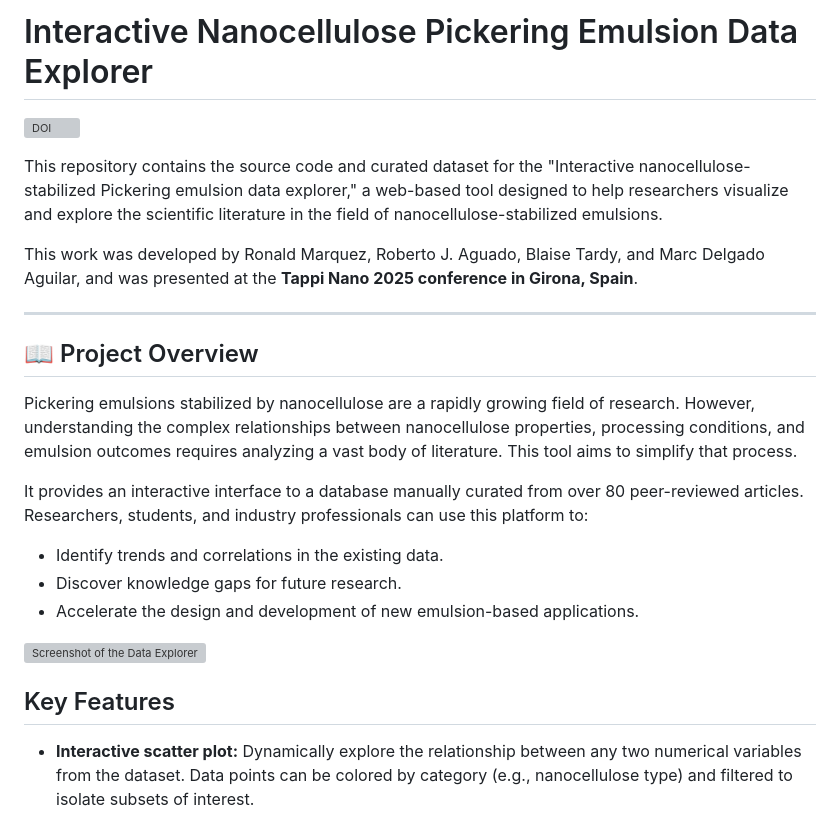
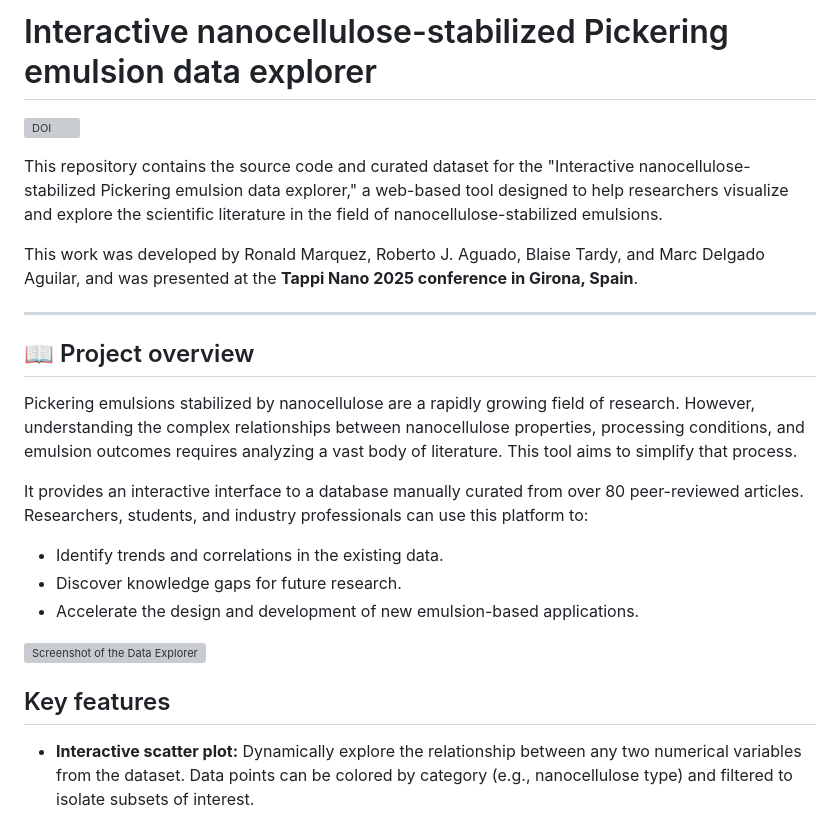
Before and after one commit to marquezrn03/Pickering-Emulsions-Tappi-Nano-2025, a Markdown page: README.md, the part around the change. Rendered like a GitHub page; grey boxes are pictures that could not be loaded.

```diff
--- a/README.md
+++ b/README.md
@@ -1,4 +1,4 @@
-# Interactive Nanocellulose Pickering Emulsion Data Explorer
+# Interactive nanocellulose-stabilized Pickering emulsion data explorer
 
 [![DOI](https://zenodo.org/badge/DOI/10.5281/zenodo.15808695.svg)](https://doi.org/10.5281/zenodo.15808695)
 
@@ -8,7 +8,7 @@ This work was developed by Ronald Marquez, Roberto J. Aguado, Blaise Tardy, and
 
 ---
 
-## 📖 Project Overview
+## 📖 Project overview
 
 Pickering emulsions stabilized by nanocellulose are a rapidly growing field of research. However, understanding the complex relationships between nanocellulose properties, processing conditions, and emulsion outcomes requires analyzing a vast body of literature. This tool aims to simplify that process.
 
@@ -19,7 +19,7 @@ It provides an interactive interface to a database manually curated from over 80
 
 ![Screenshot of the Data Explorer](https://i.imgur.com/zKVBN0r.png)
 
-## Key Features
+## Key features
 
 * **Interactive scatter plot:** Dynamically explore the relationship between any two numerical variables from the dataset. Data points can be colored by category (e.g., nanocellulose type) and filtered to isolate subsets of interest.
 * **Droplet size distribution analysis:** Compare emulsion droplet sizes across different categorical groups using box plots.
```
